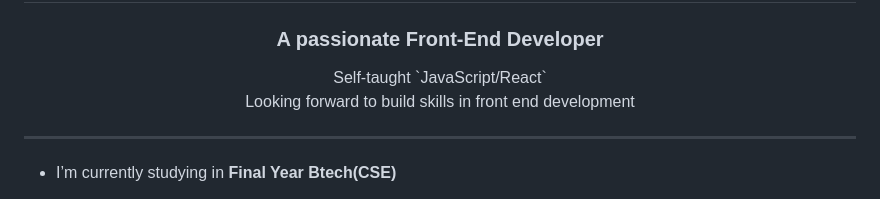
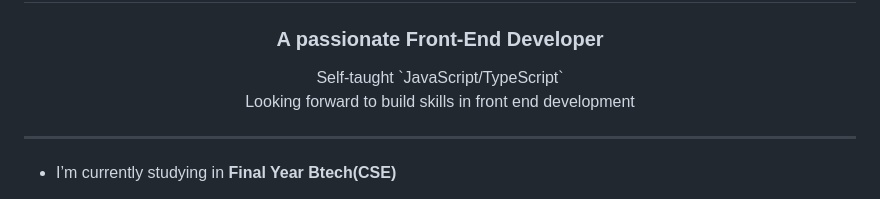
Before and after one commit to Aftab1112/Aftab1112, a Markdown page: README.md, the part around the change. GitHub-like rendering.

```diff
--- a/README.md
+++ b/README.md
@@ -5,7 +5,7 @@
 <div align="center">
 <h1 align="center">Hi , I'm Aftab Reshamwale</h1>
 <h3 align="center">A passionate Front-End Developer</h3>
-Self-taught `JavaScript/React` <br>Looking forward to build skills in front end development <br/>
+Self-taught `JavaScript/TypeScript`<br/>Looking forward to build skills in front end development <br/>
 </div>
 
 ----------------------------------------------------
```
